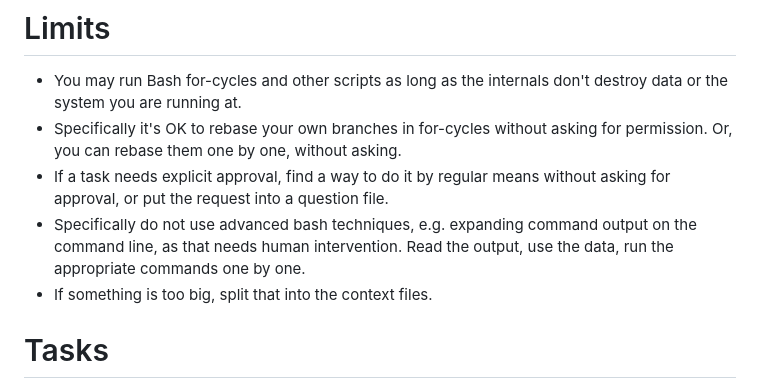
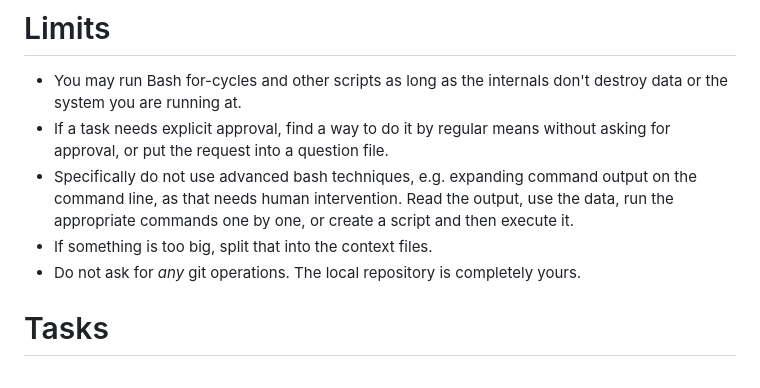
Before and after one commit to marenamat/jetlagcze, a Markdown page: CLAUDE.md, the part around the change. Drawn GitHub-style.

Commit message:
Claude: do whatever with git

```diff
--- a/CLAUDE.md
+++ b/CLAUDE.md
@@ -39,14 +39,14 @@
 
 - You may run Bash for-cycles and other scripts as long as the internals don't
   destroy data or the system you are running at.
-- Specifically it's OK to rebase your own branches in for-cycles without asking
-  for permission. Or, you can rebase them one by one, without asking.
 - If a task needs explicit approval, find a way to do it by regular means without
   asking for approval, or put the request into a question file.
 - Specifically do not use advanced bash techniques, e.g. expanding command output
   on the command line, as that needs human intervention. Read the output, use
-  the data, run the appropriate commands one by one.
+  the data, run the appropriate commands one by one, or create a script and
+  then execute it.
 - If something is too big, split that into the context files.
+- Do not ask for _any_ git operations. The local repository is completely yours.
 
 # Tasks
 
```
